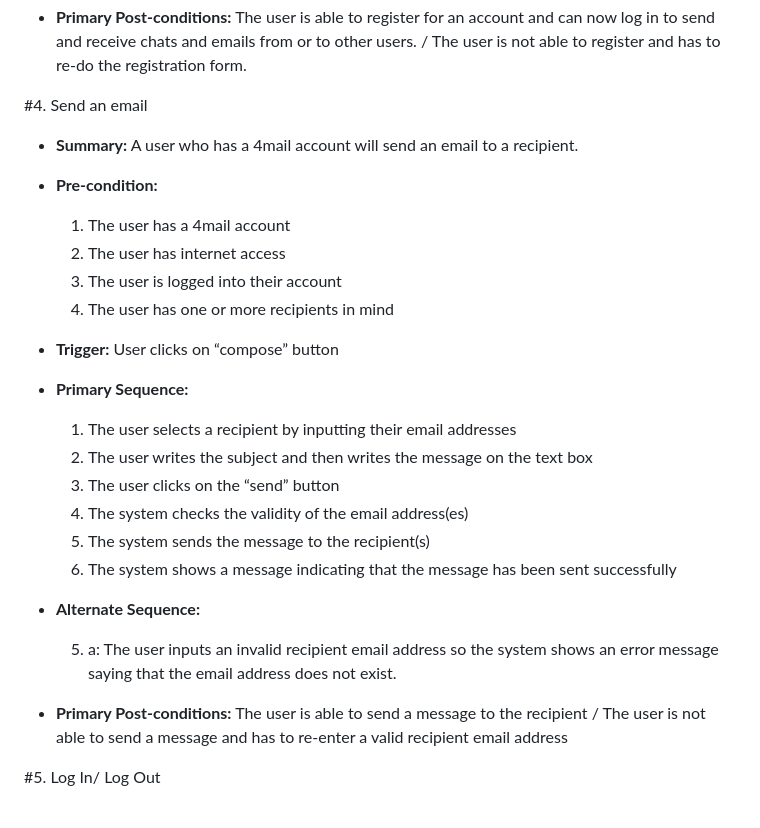
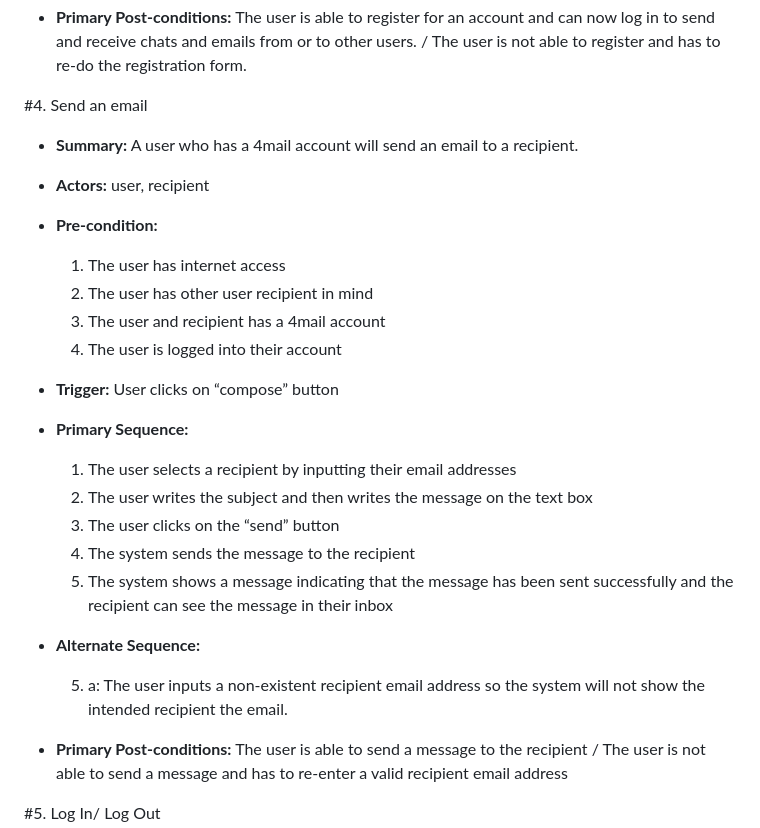
Before and after one commit to mikieyx/4Mail, a Markdown page: requirements.md, the part around the change. GitHub-like rendering.

Commit message:
small updates to requirements.md

```diff
--- a/requirements.md
+++ b/requirements.md
@@ -86,12 +86,14 @@
 
 - **Summary:** A user who has a 4mail account will send an email to a recipient.
 
+- **Actors:** user, recipient
+
 - **Pre-condition:**
 
-  1. The user has a 4mail account
-  2. The user has internet access
-  3. The user is logged into their account
-  4. The user has one or more recipients in mind
+  1. The user has internet access
+  2. The user has other user recipient in mind
+  3. The user and recipient has a 4mail account
+  4. The user is logged into their account
 
 - **Trigger:** User clicks on “compose” button
 
@@ -100,13 +102,12 @@
   1. The user selects a recipient by inputting their email addresses
   2. The user writes the subject and then writes the message on the text box
   3. The user clicks on the “send” button
-  4. The system checks the validity of the email address(es)
-  5. The system sends the message to the recipient(s)
-  6. The system shows a message indicating that the message has been sent successfully
+  4. The system sends the message to the recipient
+  5. The system shows a message indicating that the message has been sent successfully and the recipient can see the message in their inbox
 
 - **Alternate Sequence:**
 
-  5. a: The user inputs an invalid recipient email address so the system shows an error message saying that the email address does not exist.
+  5. a: The user inputs a non-existent recipient email address so the system will not show the intended recipient the email.
 
 - **Primary Post-conditions:** The user is able to send a message to the recipient / The user is not able to send a message and has to re-enter a valid recipient email address
 
```
